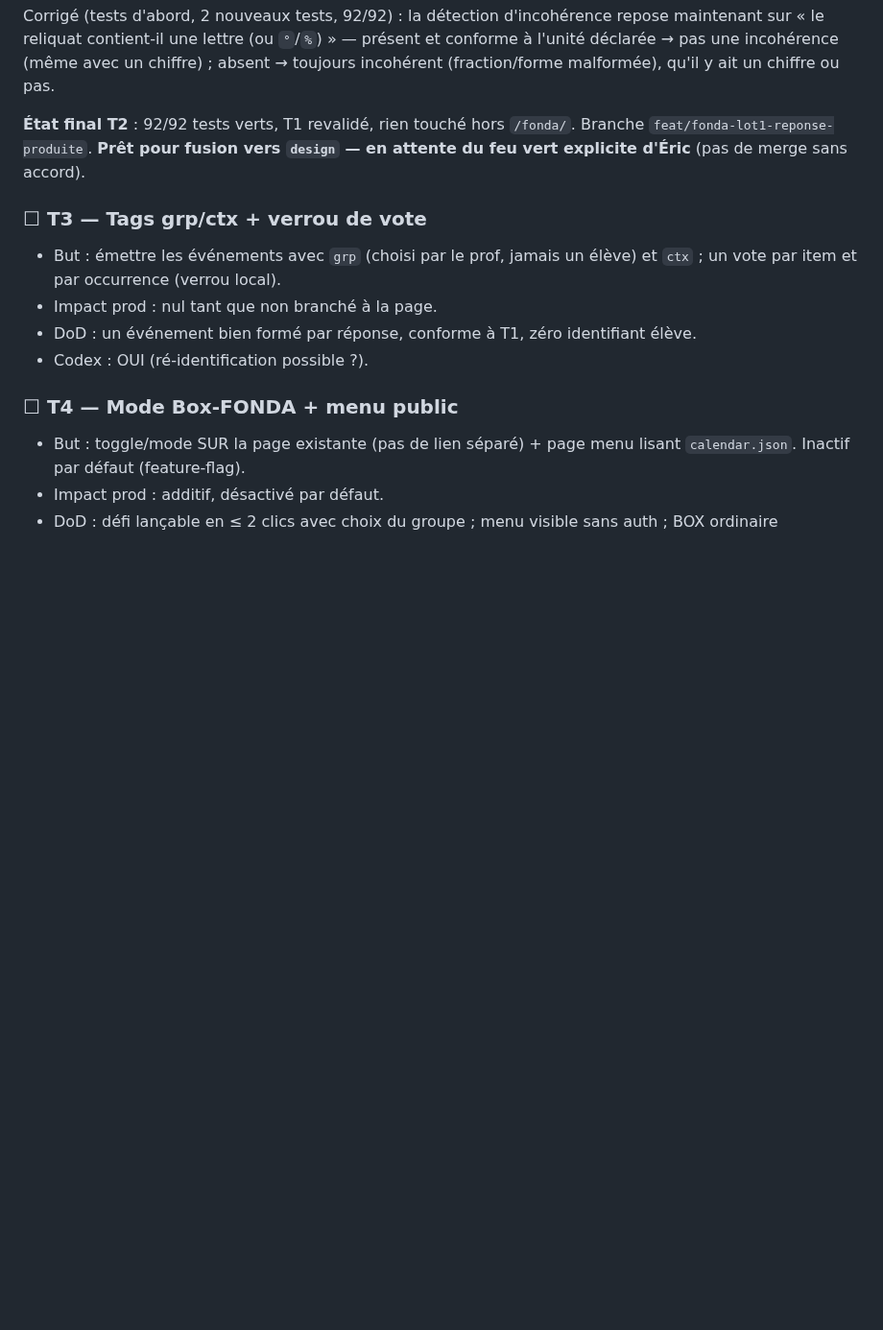
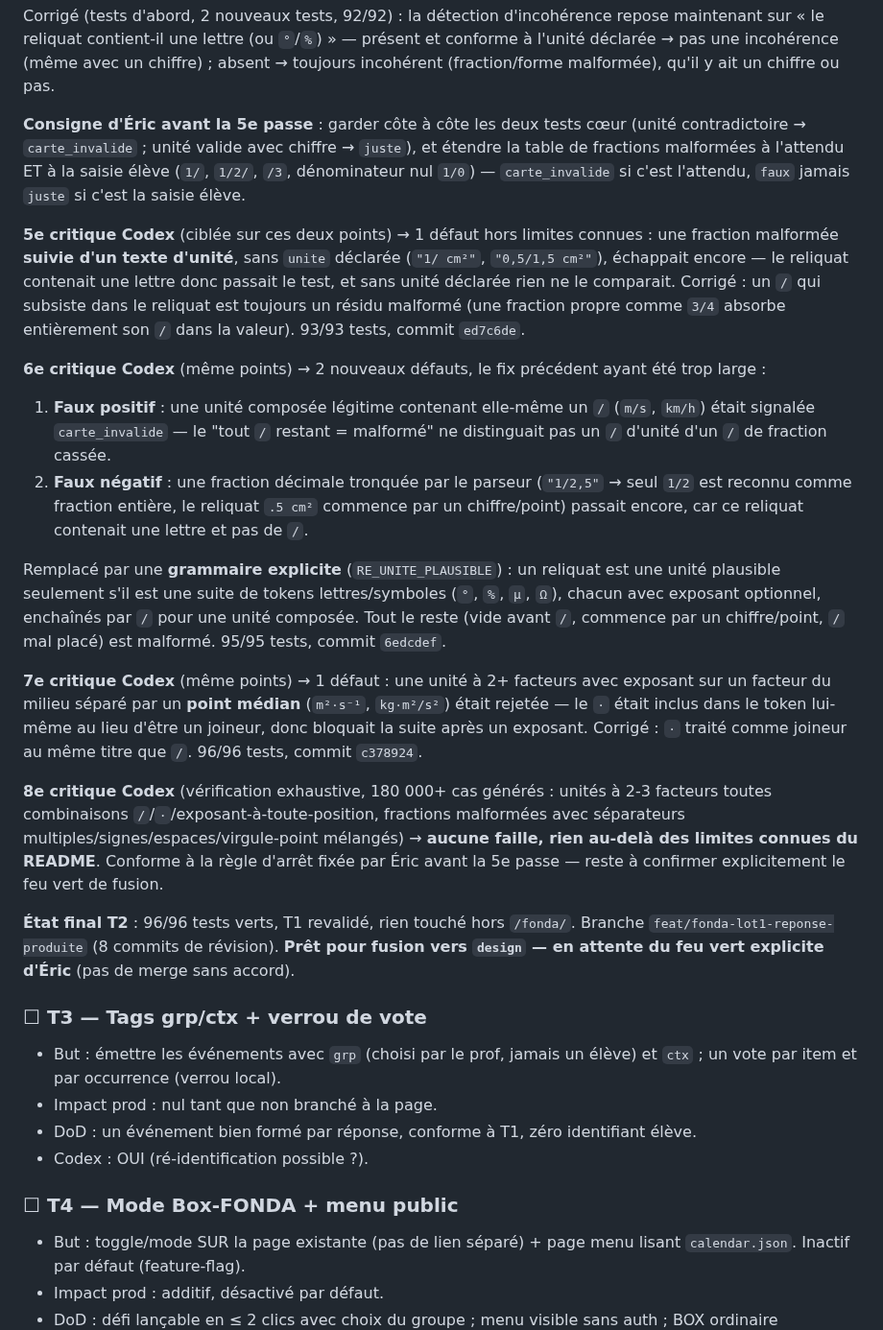
Before and after one commit to ericduchateau/box, a Markdown page: AVANCEMENT.md, the part around the change. Shown at 96% size. Drawn GitHub-style; blank space fills up the shorter version.

Commit message:
docs(fonda): AVANCEMENT.md - journal complet des passes 5 a 8 sur T2
Consigne elle-meme et cote-a-cote demandes par Eric, puis 4 rounds de
critique Codex supplementaires sur carte_invalide (fraction suivie
d'unite, unite composee avec /, fraction decimale tronquee, point
median comme joineur), jusqu'a un retour exhaustif (180000+ cas) sans
aucune faille. 96/96 tests, pret pour fusion sur feu vert.

Co-Authored-By: Claude Sonnet 5 <noreply@anthropic.com>

```diff
--- a/AVANCEMENT.md
+++ b/AVANCEMENT.md
@@ -163,7 +163,21 @@ Corrections passe 2 (tests d'abord, 21 nouveaux tests) :
 
 Corrigé (tests d'abord, 2 nouveaux tests, 92/92) : la détection d'incohérence repose maintenant sur « le reliquat contient-il une lettre (ou `°`/`%`) » — présent et conforme à l'unité déclarée → pas une incohérence (même avec un chiffre) ; absent → toujours incohérent (fraction/forme malformée), qu'il y ait un chiffre ou pas.
 
-**État final T2** : 92/92 tests verts, T1 revalidé, rien touché hors `/fonda/`. Branche `feat/fonda-lot1-reponse-produite`. **Prêt pour fusion vers `design` — en attente du feu vert explicite d'Éric** (pas de merge sans accord).
+**Consigne d'Éric avant la 5e passe** : garder côte à côte les deux tests cœur (unité contradictoire → `carte_invalide` ; unité valide avec chiffre → `juste`), et étendre la table de fractions malformées à l'attendu ET à la saisie élève (`1/`, `1/2/`, `/3`, dénominateur nul `1/0`) — `carte_invalide` si c'est l'attendu, `faux` jamais `juste` si c'est la saisie élève.
+
+**5e critique Codex** (ciblée sur ces deux points) → 1 défaut hors limites connues : une fraction malformée **suivie d'un texte d'unité**, sans `unite` déclarée (`"1/ cm²"`, `"0,5/1,5 cm²"`), échappait encore — le reliquat contenait une lettre donc passait le test, et sans unité déclarée rien ne le comparait. Corrigé : un `/` qui subsiste dans le reliquat est toujours un résidu malformé (une fraction propre comme `3/4` absorbe entièrement son `/` dans la valeur). 93/93 tests, commit `ed7c6de`.
+
+**6e critique Codex** (même points) → 2 nouveaux défauts, le fix précédent ayant été trop large :
+1. **Faux positif** : une unité composée légitime contenant elle-même un `/` (`m/s`, `km/h`) était signalée `carte_invalide` — le "tout `/` restant = malformé" ne distinguait pas un `/` d'unité d'un `/` de fraction cassée.
+2. **Faux négatif** : une fraction décimale tronquée par le parseur (`"1/2,5"` → seul `1/2` est reconnu comme fraction entière, le reliquat `.5 cm²` commence par un chiffre/point) passait encore, car ce reliquat contenait une lettre et pas de `/`.
+
+Remplacé par une **grammaire explicite** (`RE_UNITE_PLAUSIBLE`) : un reliquat est une unité plausible seulement s'il est une suite de tokens lettres/symboles (`°`, `%`, `µ`, `Ω`), chacun avec exposant optionnel, enchaînés par `/` pour une unité composée. Tout le reste (vide avant `/`, commence par un chiffre/point, `/` mal placé) est malformé. 95/95 tests, commit `6edcdef`.
+
+**7e critique Codex** (même points) → 1 défaut : une unité à 2+ facteurs avec exposant sur un facteur du milieu séparé par un **point médian** (`m²·s⁻¹`, `kg·m²/s²`) était rejetée — le `·` était inclus dans le token lui-même au lieu d'être un joineur, donc bloquait la suite après un exposant. Corrigé : `·` traité comme joineur au même titre que `/`. 96/96 tests, commit `c378924`.
+
+**8e critique Codex** (vérification exhaustive, 180 000+ cas générés : unités à 2-3 facteurs toutes combinaisons `/`/`·`/exposant-à-toute-position, fractions malformées avec séparateurs multiples/signes/espaces/virgule-point mélangés) → **aucune faille, rien au-delà des limites connues du README**. Conforme à la règle d'arrêt fixée par Éric avant la 5e passe — reste à confirmer explicitement le feu vert de fusion.
+
+**État final T2** : 96/96 tests verts, T1 revalidé, rien touché hors `/fonda/`. Branche `feat/fonda-lot1-reponse-produite` (8 commits de révision). **Prêt pour fusion vers `design` — en attente du feu vert explicite d'Éric** (pas de merge sans accord).
 
 ### ☐ T3 — Tags grp/ctx + verrou de vote
 - But : émettre les événements avec `grp` (choisi par le prof, jamais un élève) et `ctx` ; un vote par item et par occurrence (verrou local).
```
